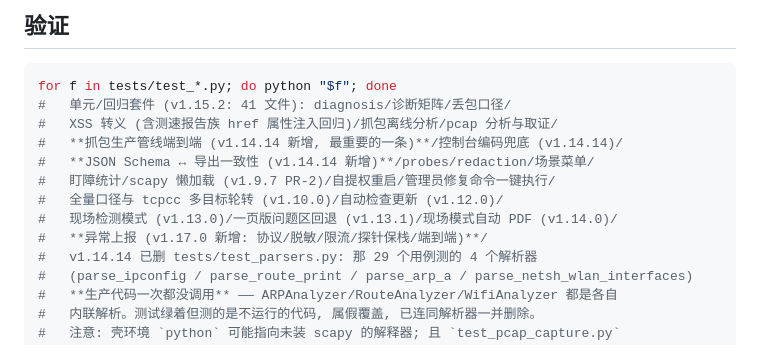
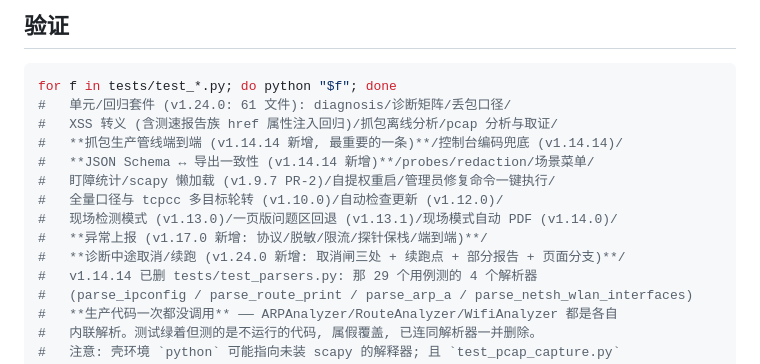
Before and after one commit to silentcrow09/netpulse, a Markdown page: AGENTS.md, the part around the change. Drawn GitHub-style.

Commit message:
docs: AGENTS 测试套件文件数与新增覆盖点同步 (v1.24.0)

````diff
--- a/AGENTS.md
+++ b/AGENTS.md
@@ -462,7 +462,7 @@
 
 ```bash
 for f in tests/test_*.py; do python "$f"; done
-#   单元/回归套件 (v1.15.2: 41 文件): diagnosis/诊断矩阵/丢包口径/
+#   单元/回归套件 (v1.24.0: 61 文件): diagnosis/诊断矩阵/丢包口径/
 #   XSS 转义 (含测速报告族 href 属性注入回归)/抓包离线分析/pcap 分析与取证/
 #   **抓包生产管线端到端 (v1.14.14 新增, 最重要的一条)**/控制台编码兜底 (v1.14.14)/
 #   **JSON Schema ↔ 导出一致性 (v1.14.14 新增)**/probes/redaction/场景菜单/
@@ -470,6 +470,7 @@ for f in tests/test_*.py; do python "$f"; done
 #   全量口径与 tcpcc 多目标轮转 (v1.10.0)/自动检查更新 (v1.12.0)/
 #   现场检测模式 (v1.13.0)/一页版问题区回退 (v1.13.1)/现场模式自动 PDF (v1.14.0)/
 #   **异常上报 (v1.17.0 新增: 协议/脱敏/限流/探针保栈/端到端)**/
+#   **诊断中途取消/续跑 (v1.24.0 新增: 取消闸三处 + 续跑点 + 部分报告 + 页面分支)**/
 #   v1.14.14 已删 tests/test_parsers.py: 那 29 个用例测的 4 个解析器
 #   (parse_ipconfig / parse_route_print / parse_arp_a / parse_netsh_wlan_interfaces)
 #   **生产代码一次都没调用** —— ARPAnalyzer/RouteAnalyzer/WifiAnalyzer 都是各自
````
